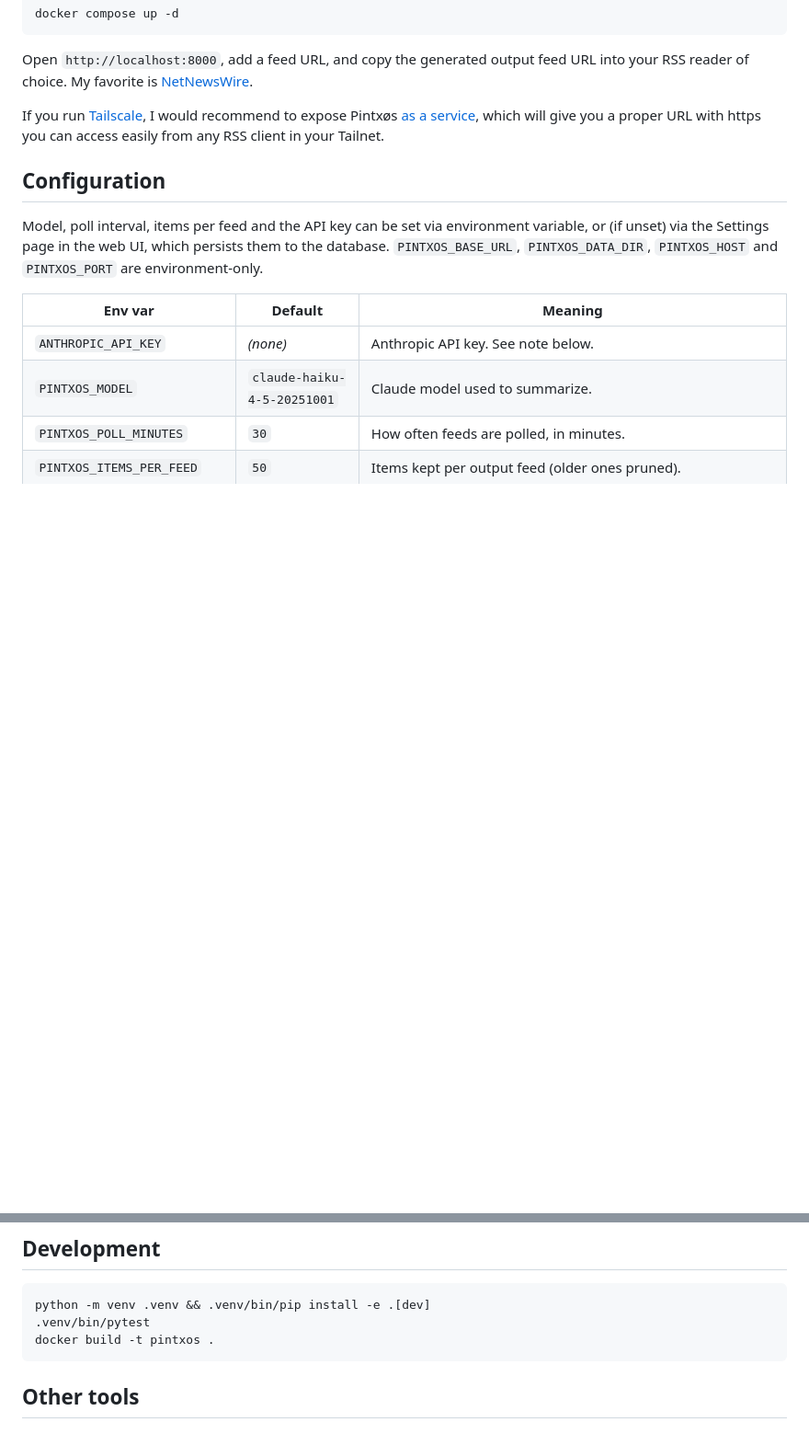
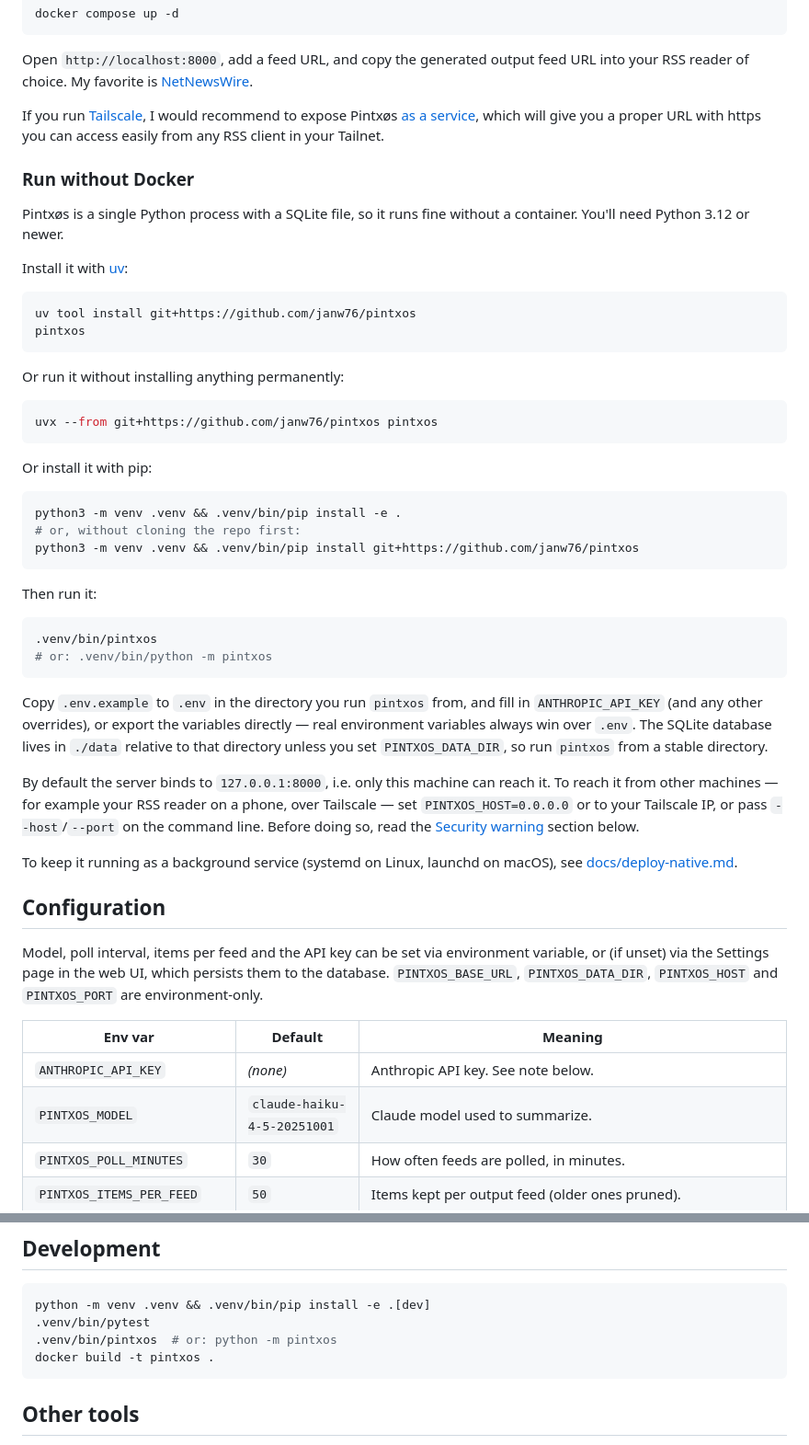
Before and after one commit to janw76/pintxos, a Markdown page: README.md, 2 parts joined by grey strips. Shown at 92% size. Rendered like a GitHub page; blank space fills up the shorter version.

Commit message:
README: add Run without Docker section (pintxos-8y7.3)
Documents installing with uv or pip, running the pintxos command, where
.env and data live, the default 127.0.0.1:8000 bind, and links to
docs/deploy-native.md for running it as a service.

(re-ported onto upstream/main, pintxos-tas.4)

Co-Authored-By: Claude Fable 5.1 <noreply@anthropic.com>
Claude-Session: https://claude.ai/code/session_01KpwmwboALWBQtXVwp21vmE

````diff
--- a/README.md
+++ b/README.md
@@ -105,6 +105,54 @@ feed URL into your RSS reader of choice. My favorite is [NetNewsWire](https://ne
 
 If you run [Tailscale](https://tailscale.com), I would recommend to expose Pintxøs [as a service](https://tailscale.com/docs/features/tailscale-services), which will give you a proper URL with https you can access easily from any RSS client in your Tailnet.
 
+### Run without Docker
+
+Pintxøs is a single Python process with a SQLite file, so it runs fine
+without a container. You'll need Python 3.12 or newer.
+
+Install it with [uv](https://docs.astral.sh/uv/):
+
+```bash
+uv tool install git+https://github.com/janw76/pintxos
+pintxos
+```
+
+Or run it without installing anything permanently:
+
+```bash
+uvx --from git+https://github.com/janw76/pintxos pintxos
+```
+
+Or install it with pip:
+
+```bash
+python3 -m venv .venv && .venv/bin/pip install -e .
+# or, without cloning the repo first:
+python3 -m venv .venv && .venv/bin/pip install git+https://github.com/janw76/pintxos
+```
+
+Then run it:
+
+```bash
+.venv/bin/pintxos
+# or: .venv/bin/python -m pintxos
+```
+
+Copy `.env.example` to `.env` in the directory you run `pintxos` from, and
+fill in `ANTHROPIC_API_KEY` (and any other overrides), or export the
+variables directly — real environment variables always win over `.env`. The
+SQLite database lives in `./data` relative to that directory unless you set
+`PINTXOS_DATA_DIR`, so run `pintxos` from a stable directory.
+
+By default the server binds to `127.0.0.1:8000`, i.e. only this machine can
+reach it. To reach it from other machines — for example your RSS reader on a
+phone, over Tailscale — set `PINTXOS_HOST=0.0.0.0` or to your Tailscale IP,
+or pass `--host`/`--port` on the command line. Before doing so, read the
+[Security warning](#security-warning) section below.
+
+To keep it running as a background service (systemd on Linux, launchd on
+macOS), see [docs/deploy-native.md](docs/deploy-native.md).
+
 ## Configuration
 
 Model, poll interval, items per feed and the API key can be set via environment
@@ -164,6 +212,7 @@ Even though Haiku is the cheapest model Anthropic offers today and Pintxøs avoi
 ```bash
 python -m venv .venv && .venv/bin/pip install -e .[dev]
 .venv/bin/pytest
+.venv/bin/pintxos  # or: python -m pintxos
 docker build -t pintxos .
 ```
 
````
